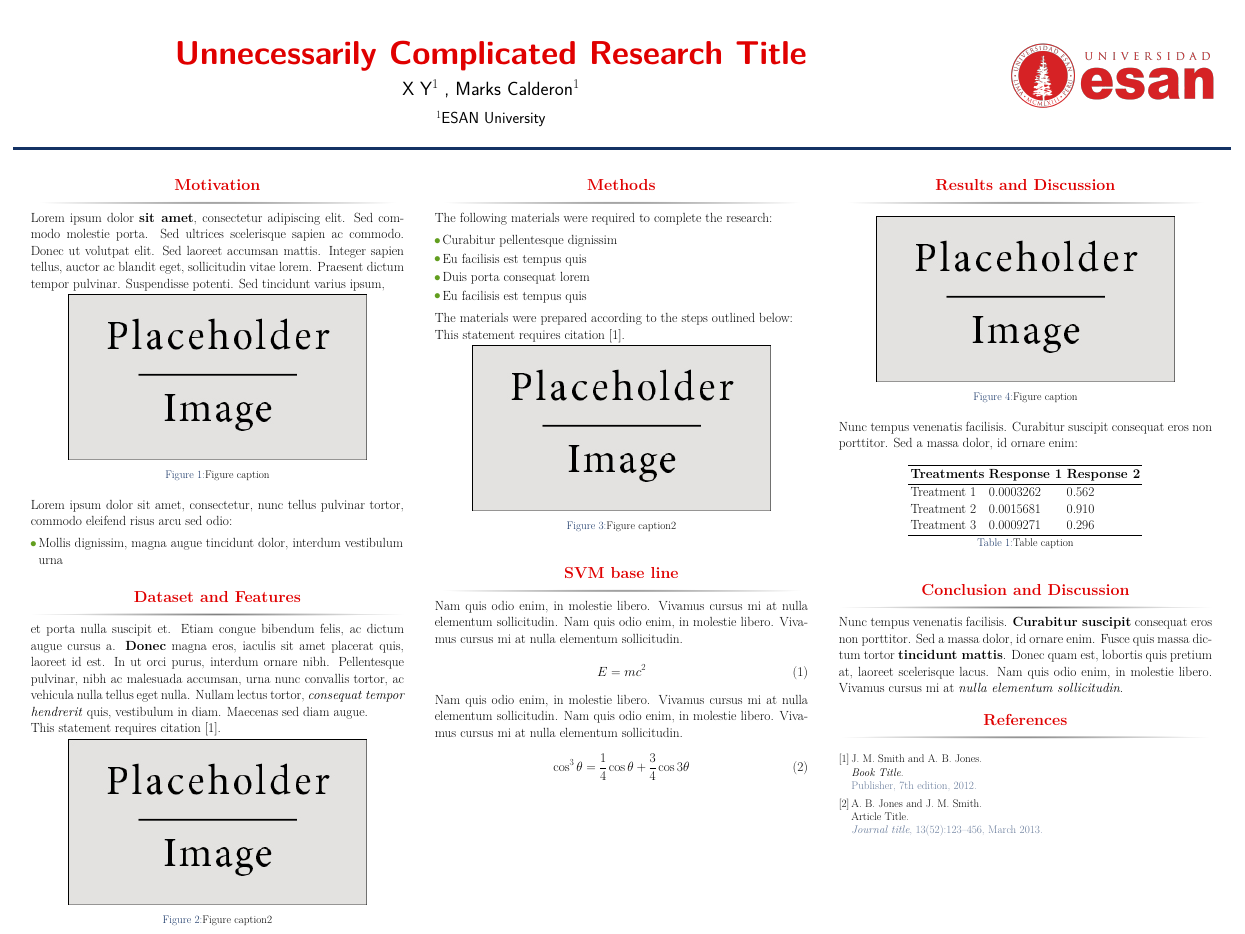
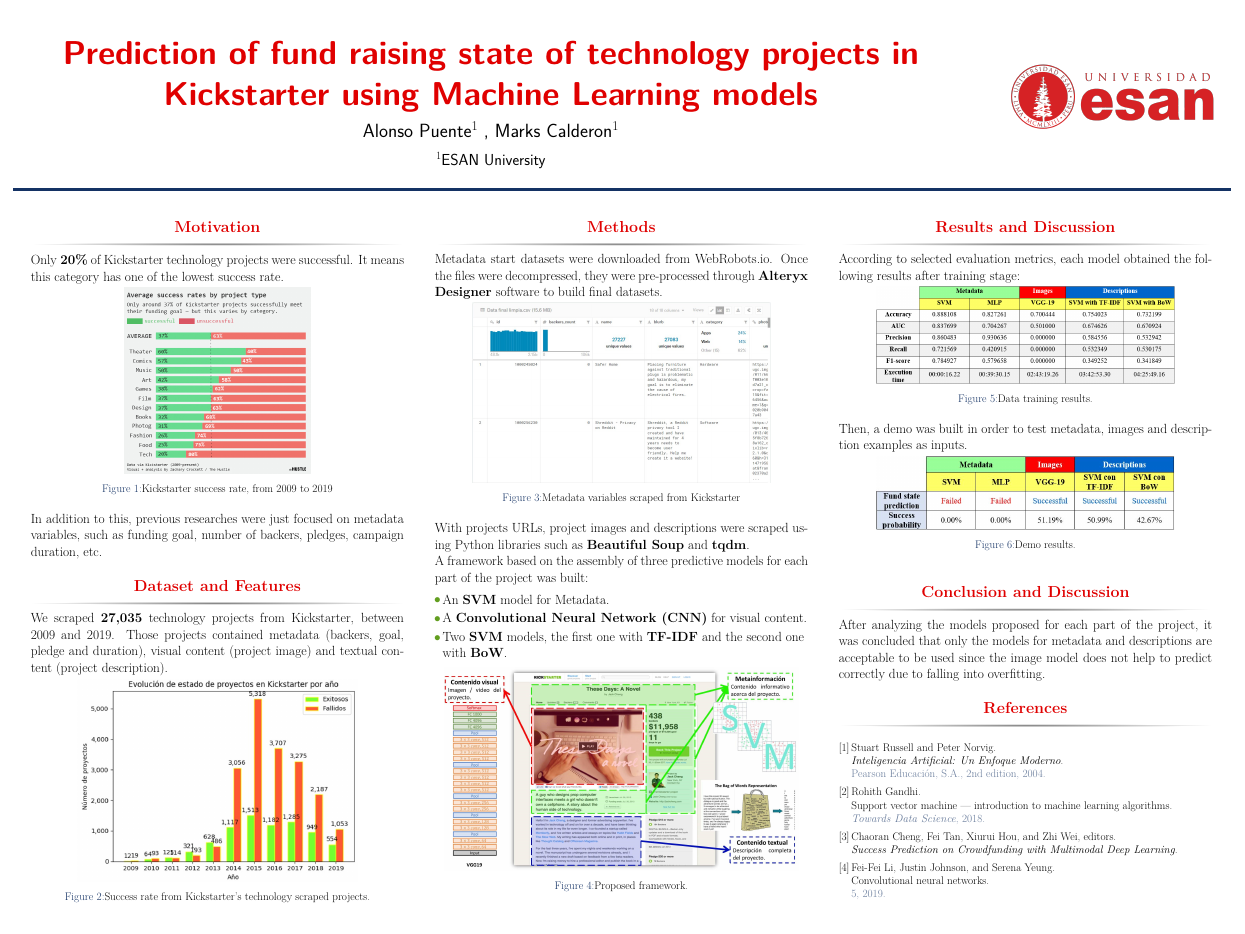
Before and after one commit to AlonsoPuente/posterESAN, a LaTeX poster (main.tex, which reads sample.bib): the whole page. Compiled offline with pdfLaTeX.

Commit message:
Todo excepto referencias.

```diff
--- a/main.tex
+++ b/main.tex
@@ -63,10 +63,10 @@
 %	TITLE SECTION
 %----------------------------------------------------------------------------------------
 
-\title{Unnecessarily Complicated Research Title} % Poster title
+\title{Prediction of fund raising state of technology projects in Kickstarter using Machine Learning models} % Poster title
 
 
-\author{X Y$^{1}$ , Marks Calderon$^{1}$} % Author(s)
+\author{Alonso Puente$^{1}$ , Marks Calderon$^{1}$} % Author(s)
 \institute{$^{1}$ESAN University} % Institution(s)
 
 
@@ -92,28 +92,22 @@
 
 
 \begin{block}{Motivation}
-	Lorem ipsum dolor \textbf{sit amet}, consectetur adipiscing elit. Sed commodo molestie porta. Sed ultrices scelerisque sapien ac commodo. Donec ut volutpat elit. Sed laoreet accumsan mattis. Integer sapien tellus, auctor ac blandit eget, sollicitudin vitae lorem. Praesent dictum tempor pulvinar. Suspendisse potenti. Sed tincidunt varius ipsum,
+Only \textbf{20\%} of Kickstarter technology projects were successful. It means this category has one of the lowest success rate.
 	\begin{figure}
-		\includegraphics[width=0.8\linewidth]{placeholder.jpg}
-		\caption{Figure caption}
+		\includegraphics[width=0.5\linewidth]{kickstarter_success_rate_2009_2019.jpg}
+		\caption{Kickstarter success rate, from 2009 to 2019}
 	\end{figure}
 
-Lorem ipsum dolor sit amet, consectetur, nunc tellus pulvinar tortor, commodo eleifend risus arcu sed odio:
-\begin{itemize}
-	\item Mollis dignissim, magna augue tincidunt dolor, interdum vestibulum urna
-\end{itemize}
+In addition to this, previous researches were just focused on metadata variables, such as funding goal, number of backers, pledges, campaign duration, etc.
 %------------------------------------------------
 
 \end{block}
 
 \begin{block}{Dataset and Features}
-
-	 et porta nulla suscipit et. Etiam congue bibendum felis, ac dictum augue cursus a. \textbf{Donec} magna eros, iaculis sit amet placerat quis, laoreet id est. In ut orci purus, interdum ornare nibh. Pellentesque pulvinar, nibh ac malesuada accumsan, urna nunc convallis tortor, ac vehicula nulla tellus eget nulla. Nullam lectus tortor, \textit{consequat tempor hendrerit} quis, vestibulum in diam. Maecenas sed diam augue.
-
-	This statement requires citation \cite{Smith:2012qr}.
-		\begin{figure}
-		\includegraphics[width=0.8\linewidth]{placeholder.jpg}
-		\caption{Figure caption2}
+	We scraped \textbf{27,035} technology projects from Kickstarter, between 2009 and 2019. Those projects contained metadata (backers, goal, pledge and duration), visual content (project image) and textual content (project description).
+	\begin{figure}
+		\includegraphics[width=0.75\linewidth]{scraped_projects.jpg}
+		\caption{Success rate from Kickstarter's technology scraped projects.}
 	\end{figure}
 
 \end{block}
@@ -128,49 +122,29 @@
 
 \begin{column}{\onecolwid} % The first column within column 2 (column 2.1)
 	\begin{block}{Methods}
+	Metadata start datasets were downloaded from WebRobots.io. Once the files were decompressed, they were pre-processed through \textbf{Alteryx Designer} software to build final datasets.
 
-		The following materials were required to complete the research:
+		\begin{figure}
+			\includegraphics[width=0.8\linewidth]{metadata.jpg}
+			\caption{Metadata variables scraped from Kickstarter}
+		\end{figure}
+	With projects URLs, project images and descriptions were scraped using Python libraries such as \textbf{Beautiful Soup} and \textbf{tqdm}.
+
+	A framework based on the assembly of three predictive models for each part of the project was built:
 
 		\begin{itemize}
-			\item Curabitur pellentesque dignissim
-			\item Eu facilisis est tempus quis
-			\item Duis porta consequat lorem
-			\item Eu facilisis est tempus quis
+			\item An \textbf{SVM} model for Metadata.
+			\item A \textbf{Convolutional Neural Network (CNN)} for visual content.
+			\item Two \textbf{SVM} models, the first one with \textbf{TF-IDF} and the second one with \textbf{BoW}.
 		\end{itemize}
 
-		The materials were prepared according to the steps outlined below:
-
-
-		This statement requires citation \cite{Smith:2012qr}.
 		\begin{figure}
-			\includegraphics[width=0.8\linewidth]{placeholder.jpg}
-			\caption{Figure caption2}
+			\includegraphics[width=0.95\linewidth]{prototipo.jpg}
+			\caption{Proposed framework.}
 		\end{figure}
 
 	\end{block}
 
-
-%----------------------------------------------------------------------------------------
-%	MATHEMATICAL SECTION
-%----------------------------------------------------------------------------------------
-
-\begin{block}{SVM base line}
-
-Nam quis odio enim, in molestie libero. Vivamus cursus mi at nulla elementum sollicitudin. Nam quis odio enim, in molestie libero. Vivamus cursus mi at nulla elementum sollicitudin.
-
-\begin{equation}
-E = mc^{2}
-\label{eqn:Einstein}
-\end{equation}
-
-Nam quis odio enim, in molestie libero. Vivamus cursus mi at nulla elementum sollicitudin. Nam quis odio enim, in molestie libero. Vivamus cursus mi at nulla elementum sollicitudin.
-
-\begin{equation}
-\cos^3 \theta =\frac{1}{4}\cos\theta+\frac{3}{4}\cos 3\theta
-\label{eq:refname}
-\end{equation}
-
-\end{block}
 
 %----------------------------------------------------------------------------------------
 
@@ -186,31 +160,24 @@
 \begin{column}{\onecolwid} % The third column
 	\begin{block}{Results and Discussion}
 
+		According to selected evaluation metrics, each model obtained the following results after training stage:
+
 		\begin{figure}
-			\includegraphics[width=0.8\linewidth]{placeholder.jpg}
-			\caption{Figure caption}
+			\includegraphics[width=0.8\linewidth]{resultados.png}
+			\caption{Data training results.}
 		\end{figure}
 
-		Nunc tempus venenatis facilisis. Curabitur suscipit consequat eros non porttitor. Sed a massa dolor, id ornare enim:
+		Then, a demo was built in order to test metadata, images and description examples as inputs.
 
-		\begin{table}
-			\vspace{2ex}
-			\begin{tabular}{l l l}
-				\toprule
-				\textbf{Treatments} & \textbf{Response 1} & \textbf{Response 2}\\
-				\midrule
-				Treatment 1 & 0.0003262 & 0.562 \\
-				Treatment 2 & 0.0015681 & 0.910 \\
-				Treatment 3 & 0.0009271 & 0.296 \\
-				\bottomrule
-			\end{tabular}
-			\caption{Table caption}
-		\end{table}
+		\begin{figure}
+			\includegraphics[width=0.8\linewidth]{demo.jpg}
+			\caption{Demo results.}
+		\end{figure}
 
 	\end{block}
 	\begin{block}{Conclusion and Discussion}
 
-		Nunc tempus venenatis facilisis. \textbf{Curabitur suscipit} consequat eros non porttitor. Sed a massa dolor, id ornare enim. Fusce quis massa dictum tortor \textbf{tincidunt mattis}. Donec quam est, lobortis quis pretium at, laoreet scelerisque lacus. Nam quis odio enim, in molestie libero. Vivamus cursus mi at \textit{nulla elementum sollicitudin}.
+		After analyzing the models proposed for each part of the project, it was concluded that only the models for metadata and descriptions are acceptable to be used since the image model does not help to predict correctly due to falling into overfitting.
 	\end{block}
 
 
--- a/sample.bib
+++ b/sample.bib
@@ -7,2 +2,7 @@
+	title = {Inteligencia Artificial: Un Enfoque Moderno},
+	publisher = {Pearson Educación, S.A.},
+	author = {Russell, Stuart and Norvig, Peter},
+	year = {2004},
+	edition = {2nd},
 }
 
@@ -19 +10,13 @@
+	author = {Gandhi, Rohith},
+	title = {Support Vector Machine — Introduction to Machine Learning Algorithms},
+	journal = {Towards Data Science},
+	year = {2018},
+	url = {https://towardsdatascience.com/support-vector-machine-introduction-to-machine-learning-algorithms-934a444fca47}
 }
+
+@proceedings{cheng2019,
+	editor = {Cheng, Chaoran and Tan, Fei and Hou, Xiurui and Wei, Zhi},
+	title = {Success Prediction on Crowdfunding with Multimodal Deep Learning},
+	date = {2019},
+	eventtitle = {The Twenty-Eighth International Joint Conference on Artificial Intelligence},
+	eventdate = {2019},
@@ -19,0 +29,7 @@
+	author = {Li, Fei-Fei and Johnson, Justin and Yeung, Serena},
+	title = {Convolutional Neural Networks},
+	year = {2019},
+	volume = {5},
+	location = {Standford},
+	url = {http://cs231n.stanford.edu/slides/2019/cs231n_2019_lecture05.pdf}
+}
```
Also changed, not shown: demo.JPG (added), kickstarter_success_rate_2009_2019.jpg (added), main.bbl (deleted), main.pdf, metadata.jpg (added), prototipo.jpg (added), resultados.png (added), sample.bbl (added), scraped_projects.jpg (added), sample.bib (24 more changed lines), 6 other files.
